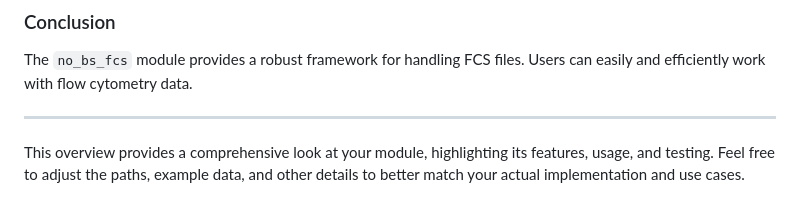
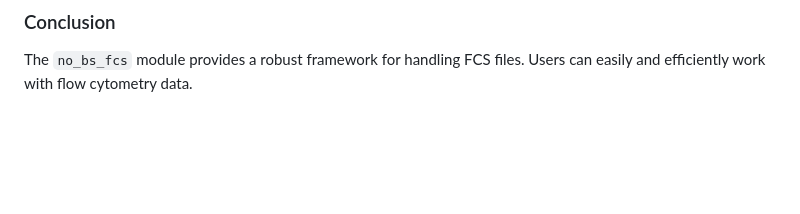
Before and after one commit to cookienocreams/fcs_rs, a Markdown page: README.md, the part around the change. GitHub-like rendering; blank space fills up the shorter version.

```diff
--- a/README.md
+++ b/README.md
@@ -136,7 +136,3 @@ println!("{:?}", df);
 ### Conclusion
 
 The `no_bs_fcs` module provides a robust framework for handling FCS files. Users can easily and efficiently work with flow cytometry data.
-
----
-
-This overview provides a comprehensive look at your module, highlighting its features, usage, and testing. Feel free to adjust the paths, example data, and other details to better match your actual implementation and use cases.
```
